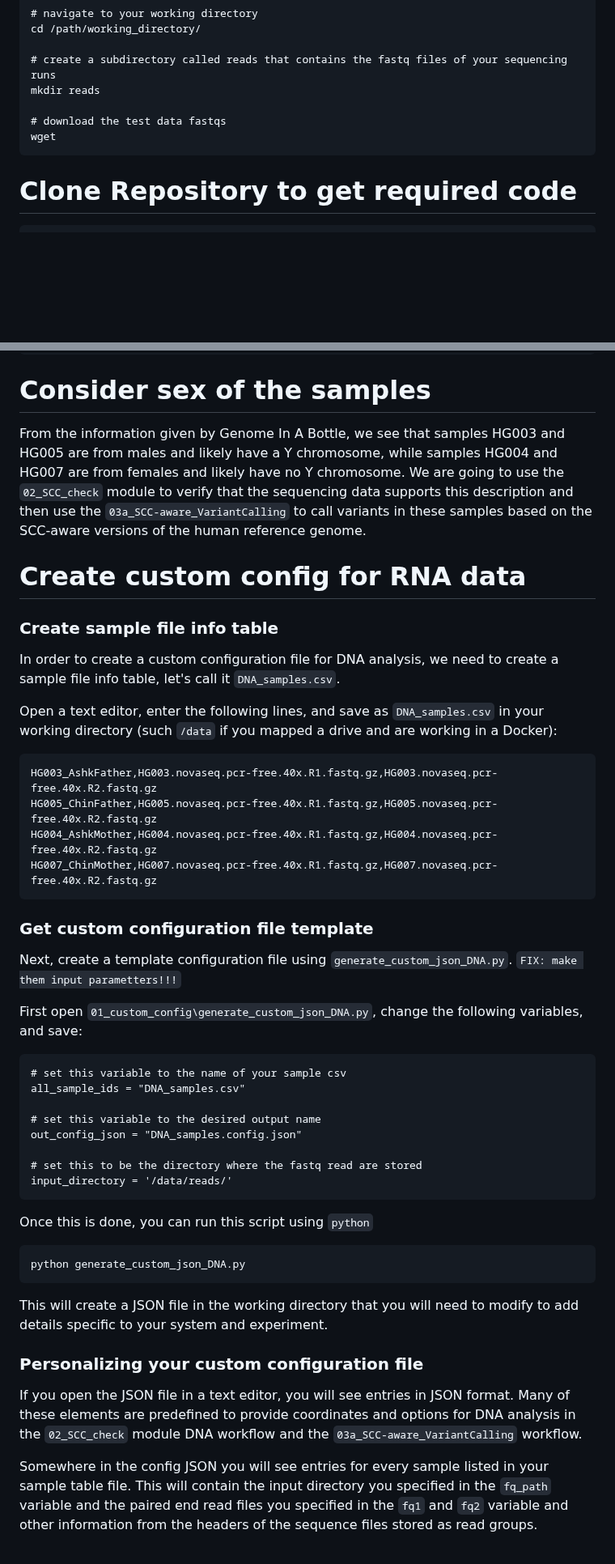
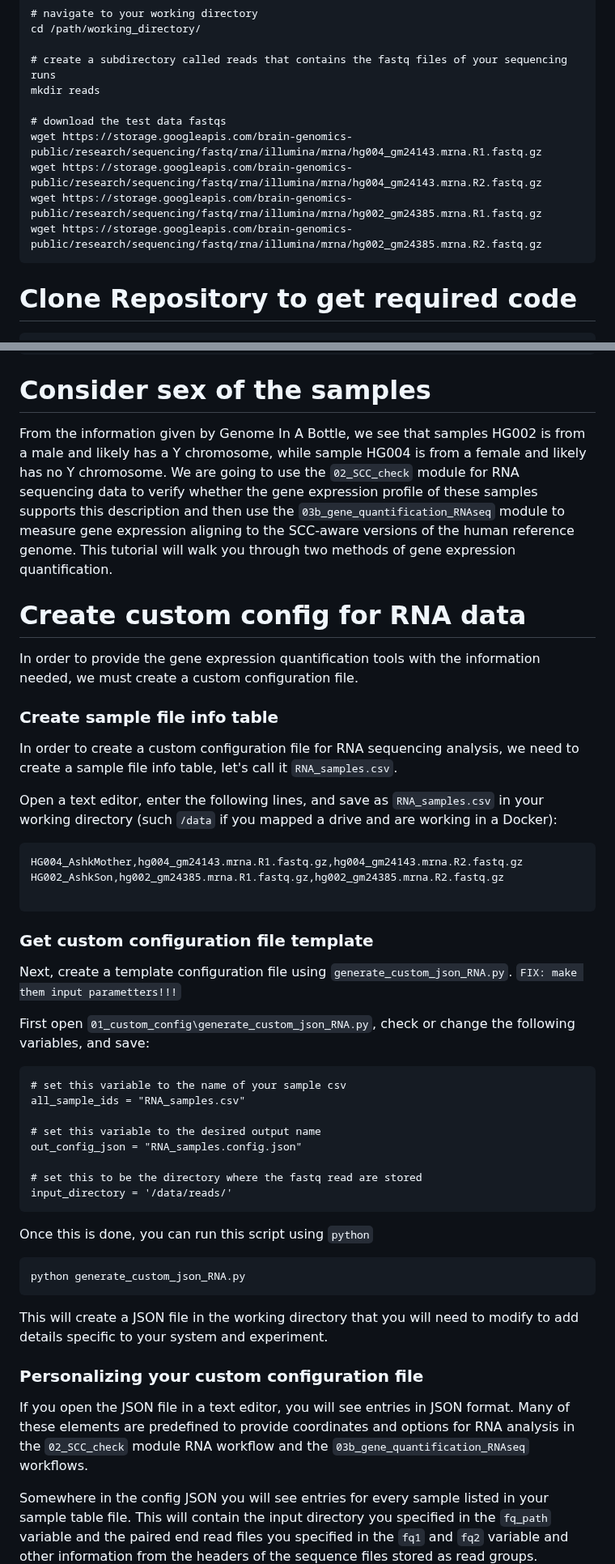
Before and after one commit to SexChrLab/SCC-alignment, a Markdown page: Tutorial_Gene_Expression.md, 2 parts joined by grey strips. Shown at 81% size. Drawn GitHub-style; blank space fills up the shorter version.

````diff
--- a/Tutorial_Gene_Expression.md
+++ b/Tutorial_Gene_Expression.md
@@ -15,7 +15,10 @@ cd /path/working_directory/
 mkdir reads
 
 # download the test data fastqs
-wget
+wget https://storage.googleapis.com/brain-genomics-public/research/sequencing/fastq/rna/illumina/mrna/hg004_gm24143.mrna.R1.fastq.gz
+wget https://storage.googleapis.com/brain-genomics-public/research/sequencing/fastq/rna/illumina/mrna/hg004_gm24143.mrna.R2.fastq.gz
+wget https://storage.googleapis.com/brain-genomics-public/research/sequencing/fastq/rna/illumina/mrna/hg002_gm24385.mrna.R1.fastq.gz
+wget https://storage.googleapis.com/brain-genomics-public/research/sequencing/fastq/rna/illumina/mrna/hg002_gm24385.mrna.R2.fastq.gz
 ```
 
 # Clone Repository to get required code
@@ -39,34 +42,35 @@ conda activate SCCalign_v3
 
 # Consider sex of the samples
 
-From the information given by Genome In A Bottle, we see that samples HG003 and HG005 are from males and likely have a Y chromosome, while samples HG004 and HG007 are from females and likely have no Y chromosome.  We are going to use the `02_SCC_check` module to  verify that the sequencing data supports this description and then use the `03a_SCC-aware_VariantCalling` to call variants in these samples based on the SCC-aware versions of the human reference genome.
+From the information given by Genome In A Bottle, we see that samples HG002 is from a male and likely has a Y chromosome, while sample HG004 is from a female and likely has no Y chromosome.  We are going to use the `02_SCC_check` module for RNA sequencing data to verify whether the gene expression profile of these samples supports this description and then use the `03b_gene_quantification_RNAseq` module to measure gene expression aligning to the SCC-aware versions of the human reference genome. This tutorial will walk you through two methods of gene expression quantification.
 
 # Create custom config for RNA data
 
+In order to provide the gene expression quantification tools with the information needed, we must create a custom configuration file.
+
 ### Create sample file info table
-In order to create a custom configuration file for DNA analysis, we need to create a sample file info table, let's call it `DNA_samples.csv`.
+In order to create a custom configuration file for RNA sequencing analysis, we need to create a sample file info table, let's call it `RNA_samples.csv`.
 
-Open a text editor, enter the following lines, and save as `DNA_samples.csv` in your working directory (such `/data` if you mapped a drive and are working in a Docker):
+Open a text editor, enter the following lines, and save as `RNA_samples.csv` in your working directory (such `/data` if you mapped a drive and are working in a Docker):
 
 ```
-HG003_AshkFather,HG003.novaseq.pcr-free.40x.R1.fastq.gz,HG003.novaseq.pcr-free.40x.R2.fastq.gz
-HG005_ChinFather,HG005.novaseq.pcr-free.40x.R1.fastq.gz,HG005.novaseq.pcr-free.40x.R2.fastq.gz
-HG004_AshkMother,HG004.novaseq.pcr-free.40x.R1.fastq.gz,HG004.novaseq.pcr-free.40x.R2.fastq.gz
-HG007_ChinMother,HG007.novaseq.pcr-free.40x.R1.fastq.gz,HG007.novaseq.pcr-free.40x.R2.fastq.gz
+HG004_AshkMother,hg004_gm24143.mrna.R1.fastq.gz,hg004_gm24143.mrna.R2.fastq.gz
+HG002_AshkSon,hg002_gm24385.mrna.R1.fastq.gz,hg002_gm24385.mrna.R2.fastq.gz
+
 ```
 
 ### Get custom configuration file template
-Next, create a template configuration file using `generate_custom_json_DNA.py`.
+Next, create a template configuration file using `generate_custom_json_RNA.py`.
 `FIX: make them input parametters!!!`
 
-First open `01_custom_config\generate_custom_json_DNA.py`, change the following variables, and save:
+First open `01_custom_config\generate_custom_json_RNA.py`, check or change the following variables, and save:
 
 ```
 # set this variable to the name of your sample csv
-all_sample_ids = "DNA_samples.csv"
+all_sample_ids = "RNA_samples.csv"
 
 # set this variable to the desired output name
-out_config_json = "DNA_samples.config.json"
+out_config_json = "RNA_samples.config.json"
 
 # set this to be the directory where the fastq read are stored
 input_directory = '/data/reads/'
@@ -75,14 +79,14 @@ input_directory = '/data/reads/'
 Once this is done, you can run this script using `python`
 
 ```
-python generate_custom_json_DNA.py
+python generate_custom_json_RNA.py
 ```
 
 This will create a JSON file in the working directory that you will need to modify to add details specific to your system and experiment.
 
 ### Personalizing your custom configuration file
 
-If you open the JSON file in a text editor, you will see entries in JSON format.  Many of these elements are predefined to provide coordinates and options for DNA analysis in the `02_SCC_check` module DNA workflow and the `03a_SCC-aware_VariantCalling` workflow.
+If you open the JSON file in a text editor, you will see entries in JSON format.  Many of these elements are predefined to provide coordinates and options for RNA analysis in the `02_SCC_check` module RNA workflow and the `03b_gene_quantification_RNAseq` workflows.
 
 Somewhere in the config JSON you will see entries for every sample listed in your sample table file.  This will contain the input directory you specified in the `fq_path` variable and the paired end read files you specified in the `fq1` and `fq2` variable and other information from the headers of the sequence files stored as read groups.
 
````
Also changed, not shown: other parts of Tutorial_Gene_Expression.md (+28 -31 lines).
